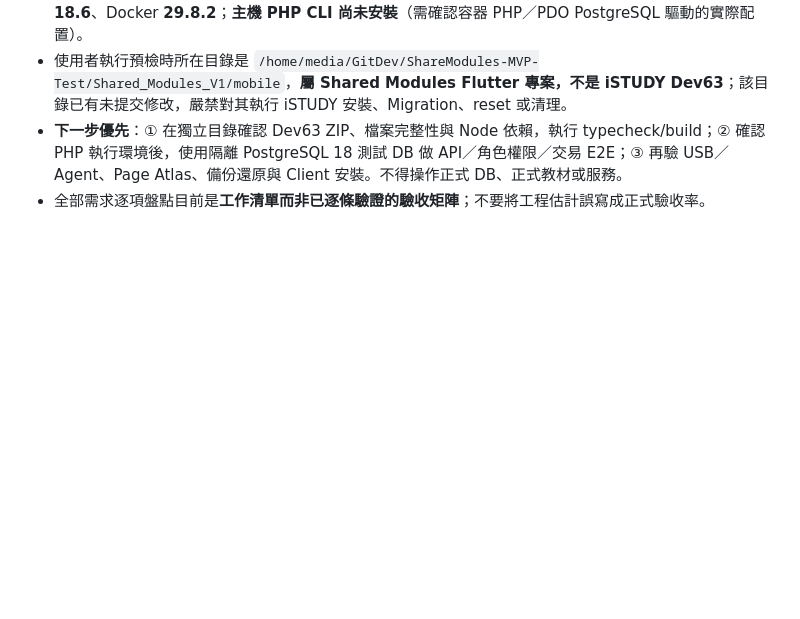
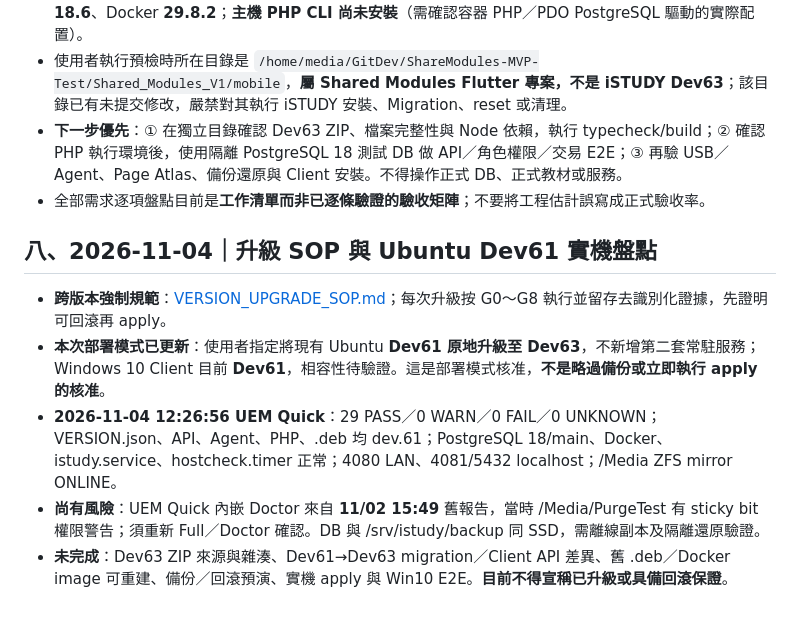
Before and after one commit to ilifeup/istudy, a Markdown page: docs/DEV63_STATUS_AND_DECISIONS.md, the part around the change. Drawn GitHub-style; blank space fills up the shorter version.

Commit message:
docs: link upgrade SOP and record Dev61 UEM baseline

```diff
--- a/docs/DEV63_STATUS_AND_DECISIONS.md
+++ b/docs/DEV63_STATUS_AND_DECISIONS.md
@@ -63,3 +63,12 @@
 - 使用者執行預檢時所在目錄是 `/home/media/GitDev/ShareModules-MVP-Test/Shared_Modules_V1/mobile`，**屬 Shared Modules Flutter 專案，不是 iSTUDY Dev63**；該目錄已有未提交修改，嚴禁對其執行 iSTUDY 安裝、Migration、reset 或清理。
 - **下一步優先**：① 在獨立目錄確認 Dev63 ZIP、檔案完整性與 Node 依賴，執行 typecheck/build；② 確認 PHP 執行環境後，使用隔離 PostgreSQL 18 測試 DB 做 API／角色權限／交易 E2E；③ 再驗 USB／Agent、Page Atlas、備份還原與 Client 安裝。不得操作正式 DB、正式教材或服務。
 - 全部需求逐項盤點目前是**工作清單而非已逐條驗證的驗收矩陣**；不要將工程估計誤寫成正式驗收率。
+
+
+## 八、2026-11-04｜升級 SOP 與 Ubuntu Dev61 實機盤點
+
+- **跨版本強制規範**：[VERSION_UPGRADE_SOP.md](VERSION_UPGRADE_SOP.md)；每次升級按 G0～G8 執行並留存去識別化證據，先證明可回滾再 apply。
+- **本次部署模式已更新**：使用者指定將現有 Ubuntu **Dev61 原地升級至 Dev63**，不新增第二套常駐服務；Windows 10 Client 目前 **Dev61**，相容性待驗證。這是部署模式核准，**不是略過備份或立即執行 apply 的核准**。
+- **2026-11-04 12:26:56 UEM Quick**：29 PASS／0 WARN／0 FAIL／0 UNKNOWN；VERSION.json、API、Agent、PHP、.deb 均 dev.61；PostgreSQL 18/main、Docker、istudy.service、hostcheck.timer 正常；4080 LAN、4081/5432 localhost；/Media ZFS mirror ONLINE。
+- **尚有風險**：UEM Quick 內嵌 Doctor 來自 **11/02 15:49** 舊報告，當時 /Media/PurgeTest 有 sticky bit 權限警告；須重新 Full／Doctor 確認。DB 與 /srv/istudy/backup 同 SSD，需離線副本及隔離還原驗證。
+- **未完成**：Dev63 ZIP 來源與雜湊、Dev61→Dev63 migration／Client API 差異、舊 .deb／Docker image 可重建、備份／回滾預演、實機 apply 與 Win10 E2E。**目前不得宣稱已升級或具備回滾保證**。
```
